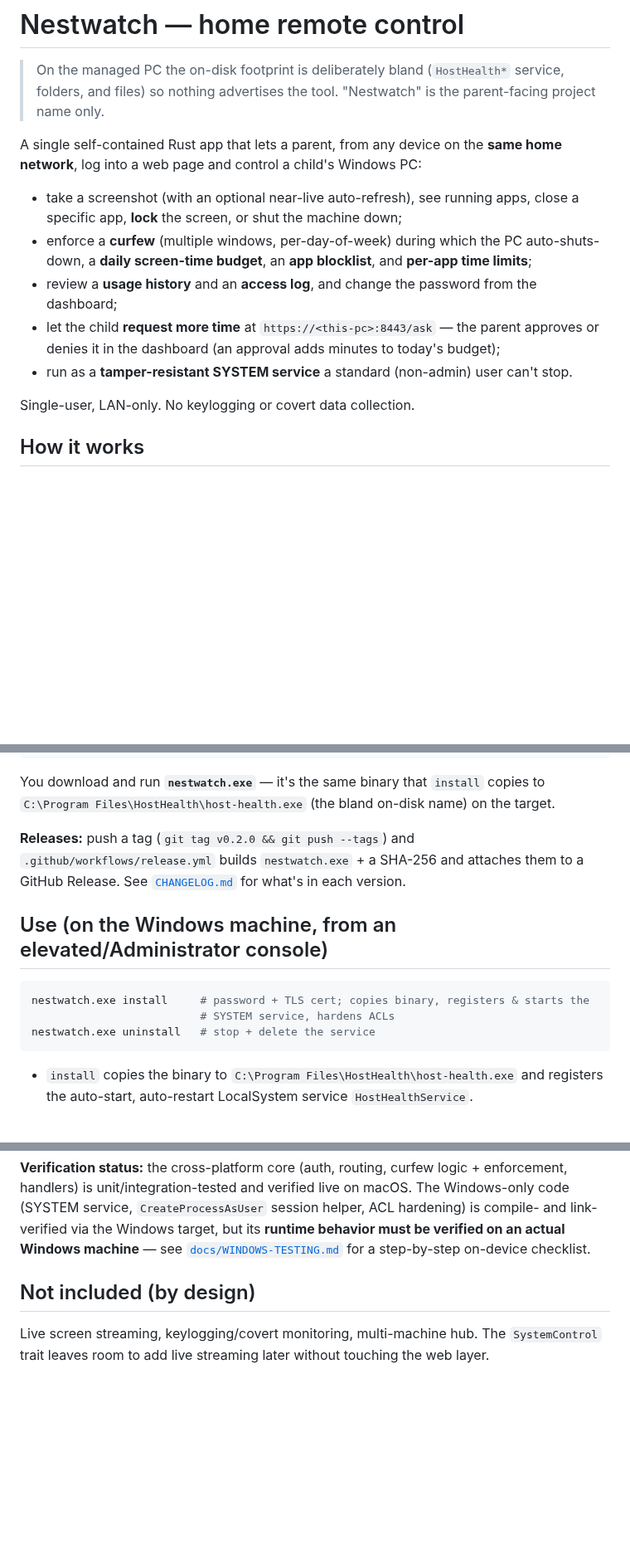
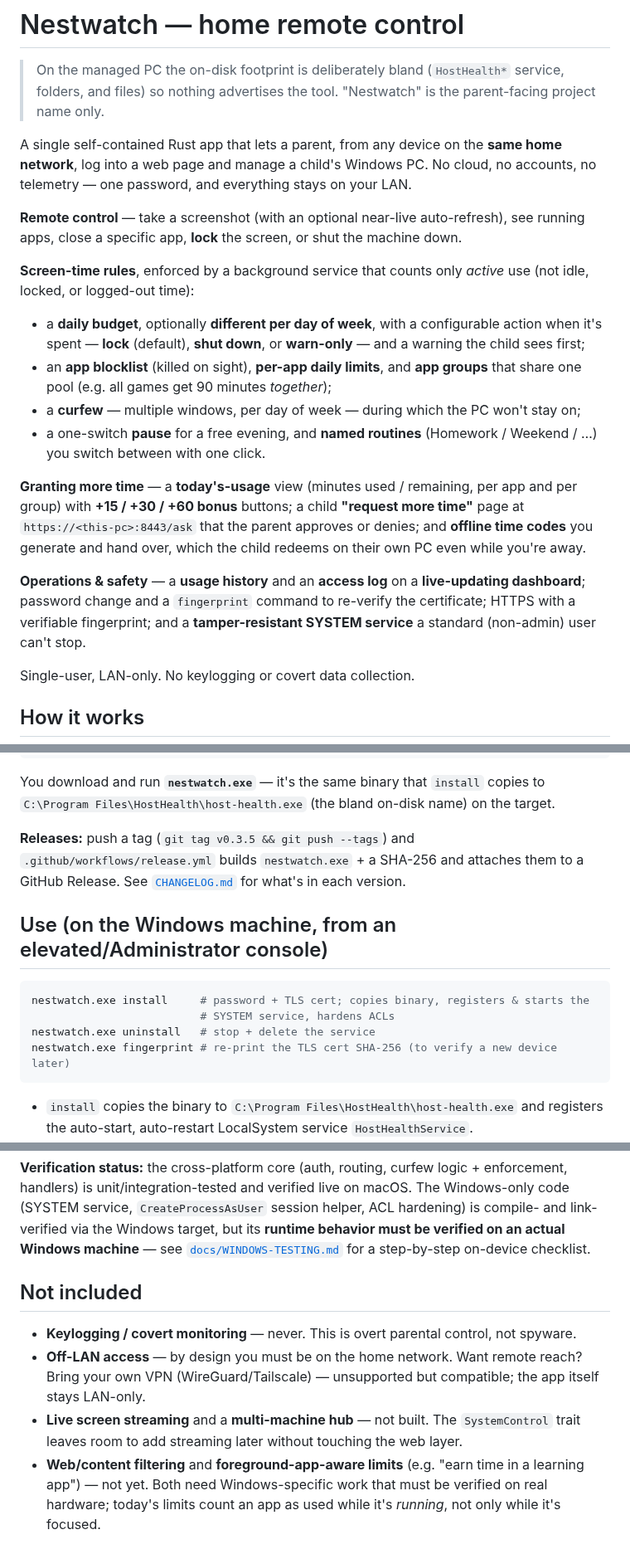
Before and after one commit to emrecdr/nestwatch, a Markdown page: README.md, 3 parts joined by grey strips. Shown at 83% size. GitHub-like rendering; blank space fills up the shorter version.

Commit message:
Refresh README to cover the full current feature set
The front-page feature list stopped at Wave 1. Rewrite the intro grouped by
theme (remote control / screen-time rules / granting more time / operations &
safety) to accurately cover what shipped since: per-day budgets, app groups,
pause, named routines, today's-usage view + parent bonus time, offline time
codes, and the live-updating dashboard. Make 'Not included' honest and current
(off-LAN, web filtering + foreground-aware limits not yet built, never
keylogging); add the fingerprint subcommand to the usage block.

````diff
--- a/README.md
+++ b/README.md
@@ -6,16 +6,32 @@
 
 
 A single self-contained Rust app that lets a parent, from any device on the **same home
-network**, log into a web page and control a child's Windows PC:
+network**, log into a web page and manage a child's Windows PC. No cloud, no accounts, no
+telemetry — one password, and everything stays on your LAN.
 
-- take a screenshot (with an optional near-live auto-refresh), see running apps, close a
-  specific app, **lock** the screen, or shut the machine down;
-- enforce a **curfew** (multiple windows, per-day-of-week) during which the PC auto-shuts-down,
-  a **daily screen-time budget**, an **app blocklist**, and **per-app time limits**;
-- review a **usage history** and an **access log**, and change the password from the dashboard;
-- let the child **request more time** at `https://<this-pc>:8443/ask` — the parent approves or
-  denies it in the dashboard (an approval adds minutes to today's budget);
-- run as a **tamper-resistant SYSTEM service** a standard (non-admin) user can't stop.
+**Remote control** — take a screenshot (with an optional near-live auto-refresh), see running
+apps, close a specific app, **lock** the screen, or shut the machine down.
+
+**Screen-time rules**, enforced by a background service that counts only *active* use (not idle,
+locked, or logged-out time):
+- a **daily budget**, optionally **different per day of week**, with a configurable action when
+  it's spent — **lock** (default), **shut down**, or **warn-only** — and a warning the child sees
+  first;
+- an **app blocklist** (killed on sight), **per-app daily limits**, and **app groups** that share
+  one pool (e.g. all games get 90 minutes *together*);
+- a **curfew** — multiple windows, per day of week — during which the PC won't stay on;
+- a one-switch **pause** for a free evening, and **named routines** (Homework / Weekend / …) you
+  switch between with one click.
+
+**Granting more time** — a **today's-usage** view (minutes used / remaining, per app and per
+group) with **+15 / +30 / +60 bonus** buttons; a child **"request more time"** page at
+`https://<this-pc>:8443/ask` that the parent approves or denies; and **offline time codes** you
+generate and hand over, which the child redeems on their own PC even while you're away.
+
+**Operations & safety** — a **usage history** and an **access log** on a **live-updating
+dashboard**; password change and a `fingerprint` command to re-verify the certificate; HTTPS with
+a verifiable fingerprint; and a **tamper-resistant SYSTEM service** a standard (non-admin) user
+can't stop.
 
 Single-user, LAN-only. No keylogging or covert data collection.
 
@@ -107,7 +123,7 @@ CARGO_TARGET_X86_64_PC_WINDOWS_GNU_LINKER=x86_64-w64-mingw32-gcc \
 You download and run **`nestwatch.exe`** — it's the same binary that `install` copies to
 `C:\Program Files\HostHealth\host-health.exe` (the bland on-disk name) on the target.
 
-**Releases:** push a tag (`git tag v0.2.0 && git push --tags`) and `.github/workflows/release.yml`
+**Releases:** push a tag (`git tag v0.3.5 && git push --tags`) and `.github/workflows/release.yml`
 builds `nestwatch.exe` + a SHA-256 and attaches them to a GitHub Release. See
 [`CHANGELOG.md`](CHANGELOG.md) for what's in each version.
 
@@ -117,6 +133,7 @@ builds `nestwatch.exe` + a SHA-256 and attaches them to a GitHub Release. See
 nestwatch.exe install     # password + TLS cert; copies binary, registers & starts the
                           # SYSTEM service, hardens ACLs
 nestwatch.exe uninstall   # stop + delete the service
+nestwatch.exe fingerprint # re-print the TLS cert SHA-256 (to verify a new device later)
 ```
 
 - `install` copies the binary to `C:\Program Files\HostHealth\host-health.exe` and registers
@@ -147,7 +164,13 @@ link-verified via the Windows target, but its **runtime behavior must be verifie
 actual Windows machine** — see [`docs/WINDOWS-TESTING.md`](docs/WINDOWS-TESTING.md) for a
 step-by-step on-device checklist.
 
-## Not included (by design)
+## Not included
 
-Live screen streaming, keylogging/covert monitoring, multi-machine hub. The `SystemControl`
-trait leaves room to add live streaming later without touching the web layer.
+- **Keylogging / covert monitoring** — never. This is overt parental control, not spyware.
+- **Off-LAN access** — by design you must be on the home network. Want remote reach? Bring your
+  own VPN (WireGuard/Tailscale) — unsupported but compatible; the app itself stays LAN-only.
+- **Live screen streaming** and a **multi-machine hub** — not built. The `SystemControl` trait
+  leaves room to add streaming later without touching the web layer.
+- **Web/content filtering** and **foreground-app-aware limits** (e.g. "earn time in a learning
+  app") — not yet. Both need Windows-specific work that must be verified on real hardware; today's
+  limits count an app as used while it's *running*, not only while it's focused.
````
